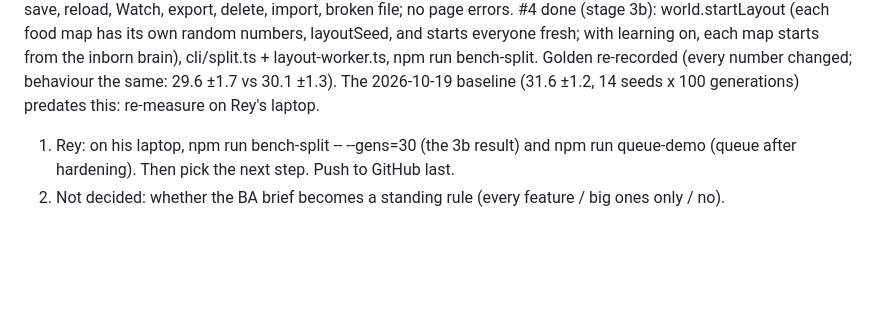
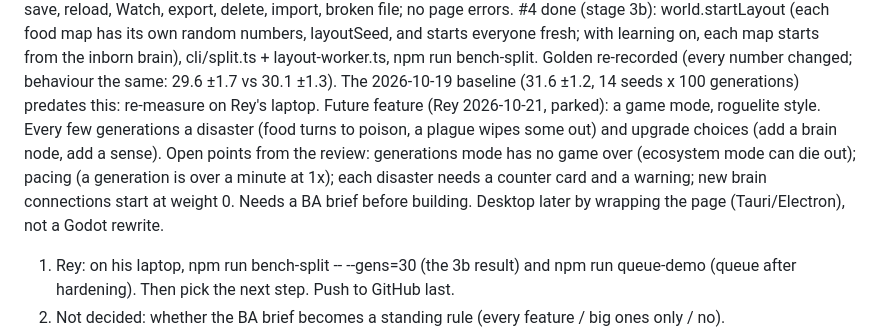
Before and after one commit to ReynardFM/InstinctLab, a Markdown page: CLAUDE.md, the part around the change. Drawn GitHub-style; blank space fills up the shorter version.

Commit message:
CLAUDE.md: game mode parked as a future feature (Rey's idea and review notes)
Co-Authored-By: Claude Opus 5.5 <noreply@anthropic.com>
Claude-Session: https://claude.ai/code/session_01XVnHziyvr1pEVDHSqhiNZT

```diff
--- a/CLAUDE.md
+++ b/CLAUDE.md
@@ -50,6 +50,7 @@ Rey 2026-10-21: do the small and medium options except the portfolio pass (#8):
    #6 done: npm run lab -- --mode=1 --ticks=N (job.ts EcoResult). Cloud check, seeds 1-3, 5 warm-up generations, 10000 ticks: split births 41.5 ±15.6 creatures, pairs 9.4 ±27.9 (-32.1 ±12.8 *).
    #7 done: hall of fame on the page (src/web/fame.ts; createWorld(seed, rules, start)). Checked in headless Chromium: save, reload, Watch, export, delete, import, broken file; no page errors.
    #4 done (stage 3b): world.startLayout (each food map has its own random numbers, layoutSeed, and starts everyone fresh; with learning on, each map starts from the inborn brain), cli/split.ts + layout-worker.ts, npm run bench-split. Golden re-recorded (every number changed; behaviour the same: 29.6 ±1.7 vs 30.1 ±1.3). The 2026-10-19 baseline (31.6 ±1.2, 14 seeds x 100 generations) predates this: re-measure on Rey's laptop.
+Future feature (Rey 2026-10-21, parked): a game mode, roguelite style. Every few generations a disaster (food turns to poison, a plague wipes some out) and upgrade choices (add a brain node, add a sense). Open points from the review: generations mode has no game over (ecosystem mode can die out); pacing (a generation is over a minute at 1x); each disaster needs a counter card and a warning; new brain connections start at weight 0. Needs a BA brief before building. Desktop later by wrapping the page (Tauri/Electron), not a Godot rewrite.
 1. Rey: on his laptop, npm run bench-split -- --gens=30 (the 3b result) and npm run queue-demo (queue after hardening). Then pick the next step. Push to GitHub last.
 2. Not decided: whether the BA brief becomes a standing rule (every feature / big ones only / no).
 2. Optional: open determinism.html in Edge and Firefox to confirm they match too.
```
